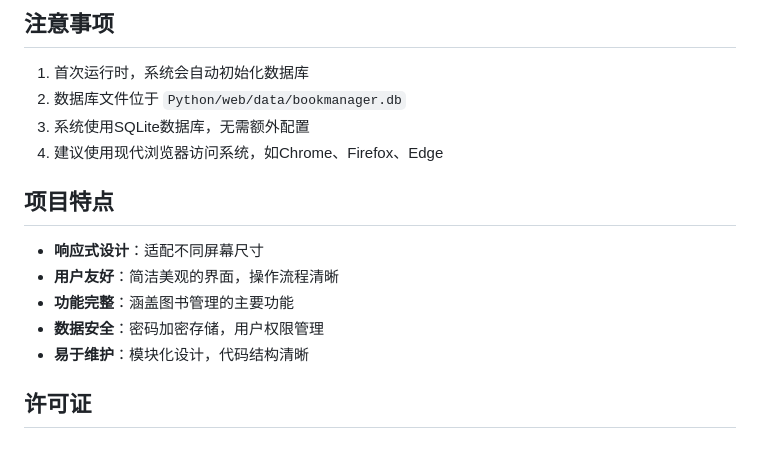
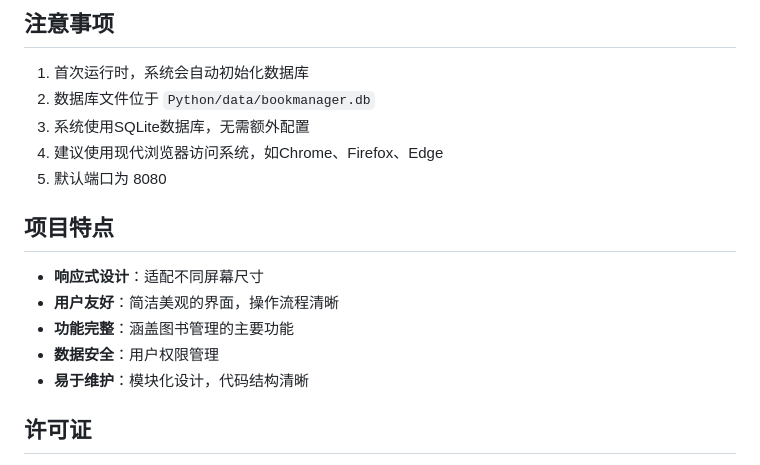
Before and after one commit to liang-zhi-yi/book-management-system, a Markdown page: README.md, the part around one of its changes. Rendered like a GitHub page.

```diff
--- a/README.md
+++ b/README.md
@@ -91,16 +90,17 @@ BookManagement程序/
 ## 注意事项
 
 1. 首次运行时，系统会自动初始化数据库
-2. 数据库文件位于 `Python/web/data/bookmanager.db`
+2. 数据库文件位于 `Python/data/bookmanager.db`
 3. 系统使用SQLite数据库，无需额外配置
 4. 建议使用现代浏览器访问系统，如Chrome、Firefox、Edge
+5. 默认端口为 8080
 
 ## 项目特点
 
 - **响应式设计**：适配不同屏幕尺寸
 - **用户友好**：简洁美观的界面，操作流程清晰
 - **功能完整**：涵盖图书管理的主要功能
-- **数据安全**：密码加密存储，用户权限管理
+- **数据安全**：用户权限管理
 - **易于维护**：模块化设计，代码结构清晰
 
 ## 许可证
```
Also changed, not shown: other parts of README.md (+36 -37 lines).
